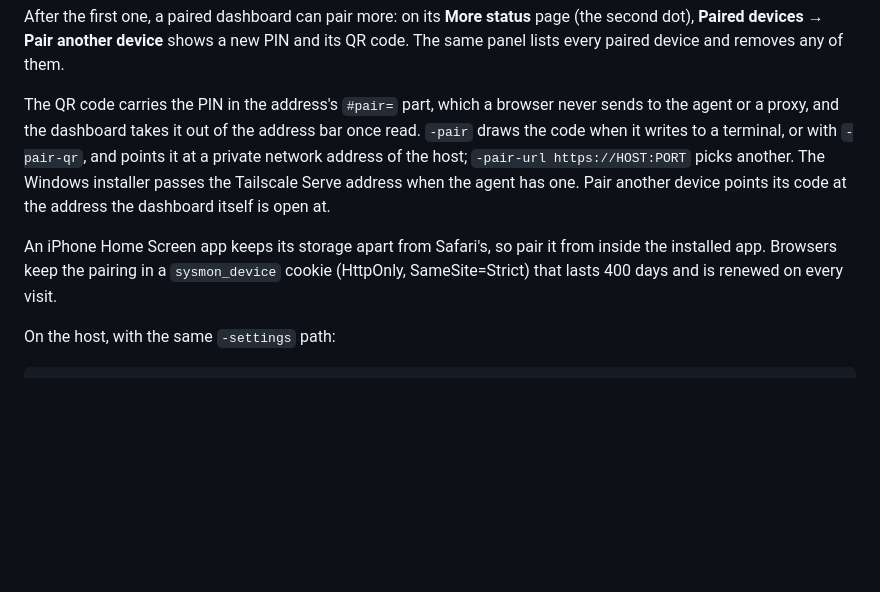
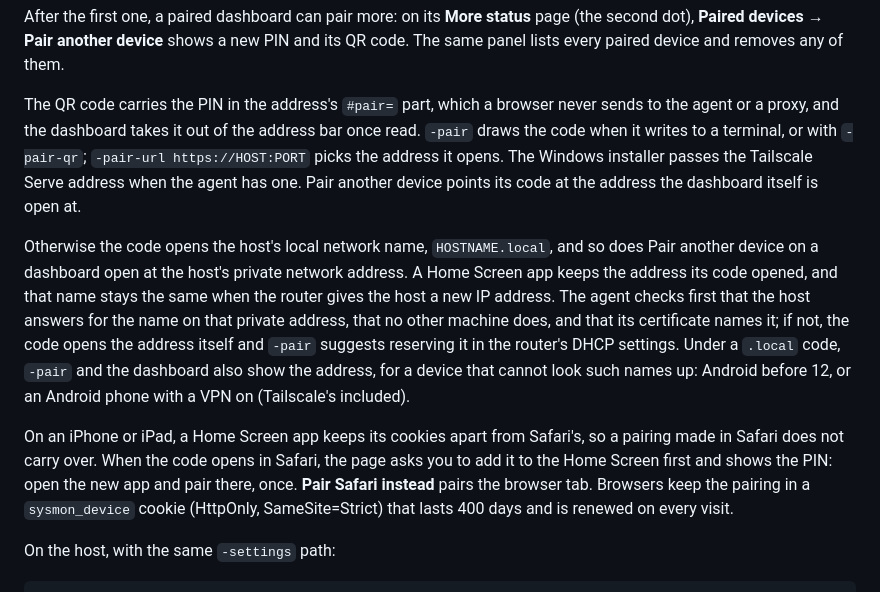
Before and after one commit to vantuan5644/sysmon-agent, a Markdown page: README.md, the part around the change. Rendered like a GitHub page; blank space fills up the shorter version.

Commit message:
docs: the .local pairing address and one pairing on iPhone
The QR code now opens HOSTNAME.local when the host answers for it, so a
Home Screen app keeps working after the router hands the host a new
address, and the address is shown beside it for devices that cannot look
the name up. On iPhone and iPad the page asks for the Home Screen app
first, so the app is the one that pairs.

Co-Authored-By: Claude Opus 5.5 <noreply@anthropic.com>

```diff
--- a/README.md
+++ b/README.md
@@ -139,14 +139,26 @@ same panel lists every paired device and removes any of them.
 
 The QR code carries the PIN in the address's `#pair=` part, which a browser never sends to
 the agent or a proxy, and the dashboard takes it out of the address bar once read. `-pair`
-draws the code when it writes to a terminal, or with `-pair-qr`, and points it at a private
-network address of the host; `-pair-url https://HOST:PORT` picks another. The Windows
-installer passes the Tailscale Serve address when the agent has one. Pair another device
-points its code at the address the dashboard itself is open at.
+draws the code when it writes to a terminal, or with `-pair-qr`; `-pair-url https://HOST:PORT`
+picks the address it opens. The Windows installer passes the Tailscale Serve address when the
+agent has one. Pair another device points its code at the address the dashboard itself is
+open at.
 
-An iPhone Home Screen app keeps its storage apart from Safari's, so pair it from inside the
-installed app. Browsers keep the pairing in a `sysmon_device` cookie (HttpOnly,
-SameSite=Strict) that lasts 400 days and is renewed on every visit.
+Otherwise the code opens the host's local network name, `HOSTNAME.local`, and so does Pair
+another device on a dashboard open at the host's private network address. A Home Screen app
+keeps the address its code opened, and that name stays the same when the router gives the
+host a new IP address. The agent checks first that the host answers for the name on that
+private address, that no other machine does, and that its certificate names it; if not, the
+code opens the address itself and `-pair` suggests reserving it in the router's DHCP
+settings. Under a `.local` code, `-pair` and the dashboard also show the address, for a
+device that cannot look such names up: Android before 12, or an Android phone with a VPN on
+(Tailscale's included).
+
+On an iPhone or iPad, a Home Screen app keeps its cookies apart from Safari's, so a pairing
+made in Safari does not carry over. When the code opens in Safari, the page asks you to add
+it to the Home Screen first and shows the PIN: open the new app and pair there, once.
+**Pair Safari instead** pairs the browser tab. Browsers keep the pairing in a `sysmon_device`
+cookie (HttpOnly, SameSite=Strict) that lasts 400 days and is renewed on every visit.
 
 On the host, with the same `-settings` path:
 
```
